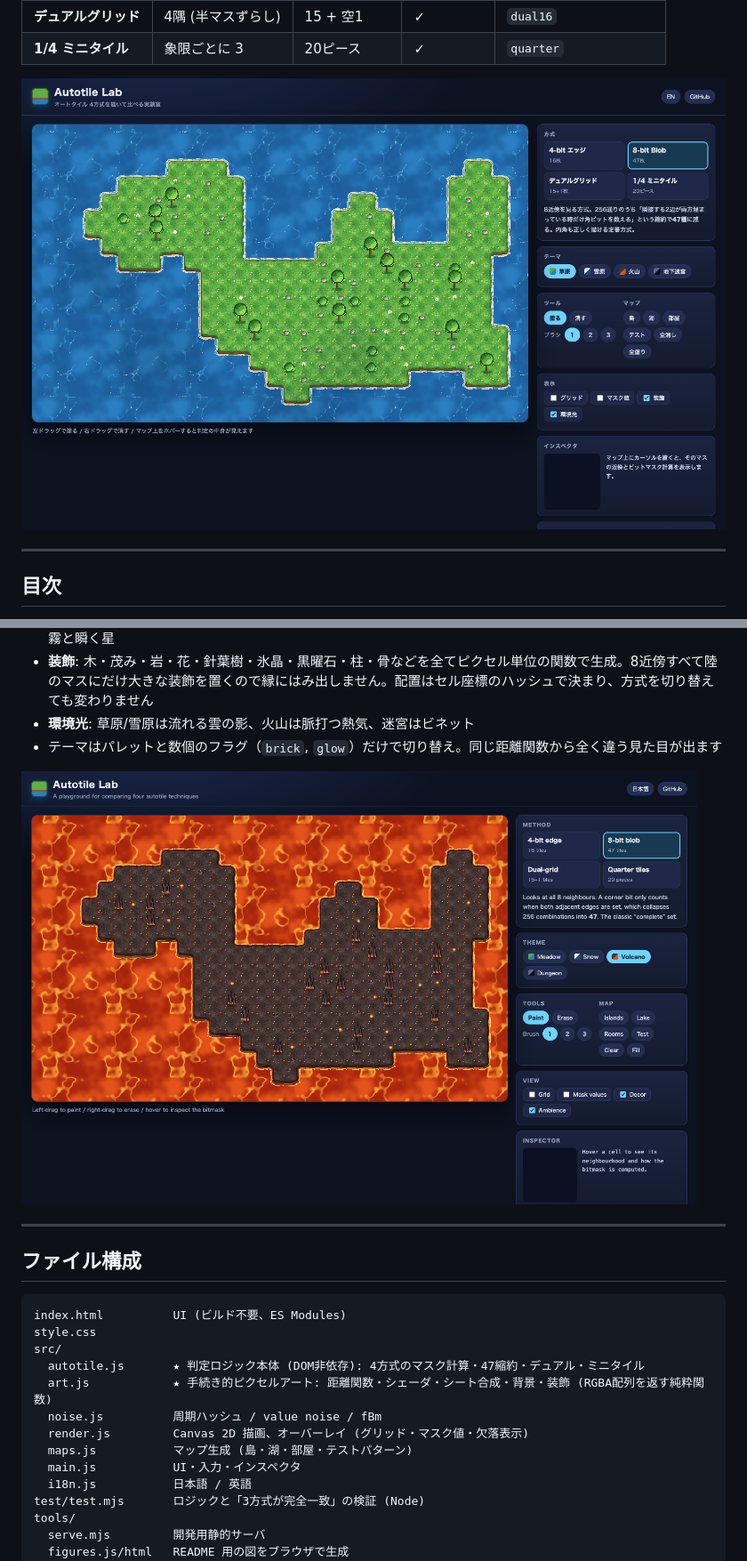
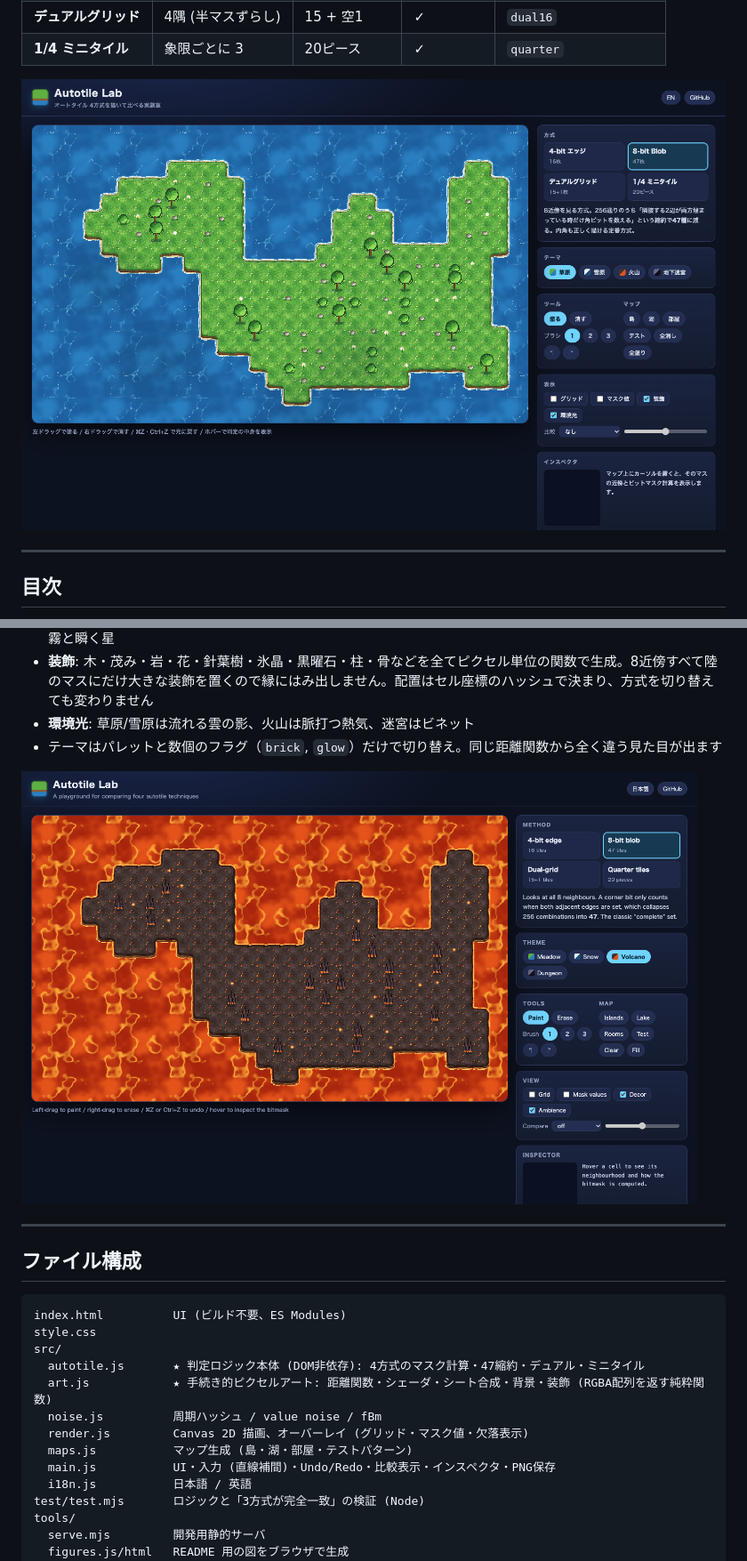
Before and after one commit to kumi0708/2d-autotile-lab, a Markdown page: README.md, 2 parts joined by grey strips. Shown at 89% size. GitHub-like rendering; pictures changed too: docs/images/ui-en.png, docs/images/ui.png.

```diff
--- a/README.md
+++ b/README.md
@@ -284,7 +295,7 @@ src/
   noise.js          周期ハッシュ / value noise / fBm
   render.js         Canvas 2D 描画、オーバーレイ (グリッド・マスク値・欠落表示)
   maps.js           マップ生成 (島・湖・部屋・テストパターン)
-  main.js           UI・入力・インスペクタ
+  main.js           UI・入力 (直線補間)・Undo/Redo・比較表示・インスペクタ・PNG保存
   i18n.js           日本語 / 英語
 test/test.mjs       ロジックと「3方式が完全一致」の検証 (Node)
 tools/
```
Also changed, not shown: other parts of README.md (+13 -2 lines), README.en.md (+14 -3 lines), docs/images/ui-compare.png (added), docs/images/ui-dual.png, 6 other files.
